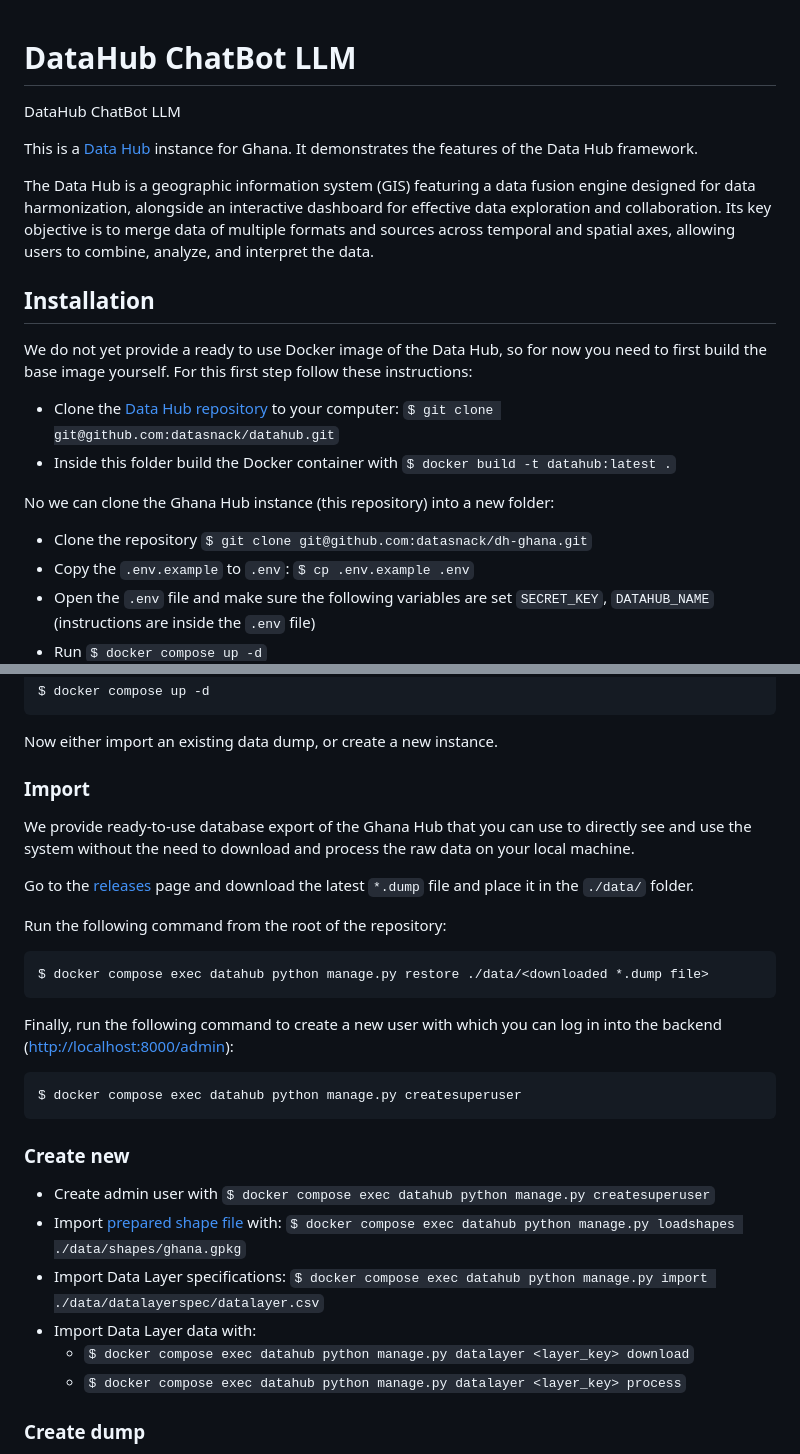
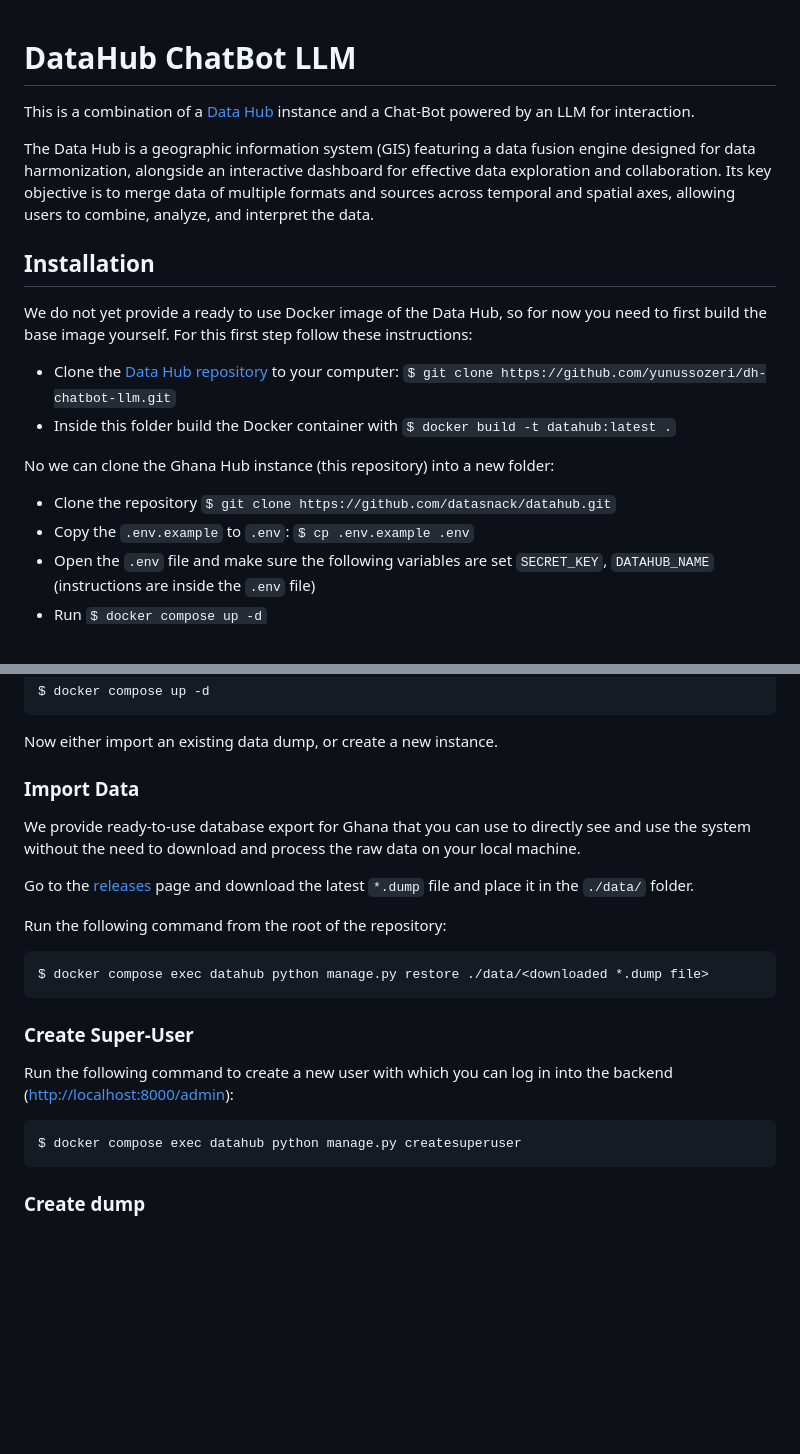
Before and after one commit to yunussozeri/dh-chatbot-llm, a Markdown page: README.md, 2 parts joined by grey strips. Rendered like a GitHub page; blank space fills up the shorter version.

```diff
--- a/README.md
+++ b/README.md
@@ -1,8 +1,6 @@
 # DataHub ChatBot LLM
-DataHub ChatBot LLM
 
-
-This is a [Data Hub](https://github.com/datasnack/datahub) instance for Ghana. It demonstrates the features of the Data Hub framework.
+This is a combination of a [Data Hub](https://github.com/datasnack/datahub) instance and a Chat-Bot powered by an LLM for interaction.
 
 The Data Hub is a geographic information system (GIS) featuring a data fusion engine designed for data harmonization, alongside an interactive dashboard for effective data exploration and collaboration. Its key objective is to merge data of multiple formats and sources across temporal and spatial axes, allowing users to combine, analyze, and interpret the data.
 
@@ -11,13 +9,13 @@ The Data Hub is a geographic information system (GIS) featuring a data fusion en
 
 We do not yet provide a ready to use Docker image of the Data Hub, so for now you need to first build the base image yourself. For this first step follow these instructions:
 
-- Clone the [Data Hub repository](https://github.com/datasnack/datahub) to your computer: `$ git clone git@github.com:datasnack/datahub.git`
+- Clone the [Data Hub repository](https://github.com/datasnack/datahub) to your computer: `$ git clone https://github.com/yunussozeri/dh-chatbot-llm.git`
 - Inside this folder build the Docker container with `$ docker build -t datahub:latest .`
 
 
 No we can clone the Ghana Hub instance (this repository) into a new folder:
 
-- Clone the repository `$ git clone git@github.com:datasnack/dh-ghana.git`
+- Clone the repository `$ git clone https://github.com/datasnack/datahub.git`
 - Copy the `.env.example` to `.env`: `$ cp .env.example .env`
 - Open the `.env` file and make sure the following variables are set `SECRET_KEY`, `DATAHUB_NAME` (instructions are inside the `.env` file)
 - Run `$ docker compose up -d`
@@ -34,9 +32,9 @@ If you change the `.env` file run the following command to apply the changes:
 
 Now either import an existing data dump, or create a new instance.
 
-### Import
+### Import Data
 
-We provide ready-to-use database export of the Ghana Hub that you can use to directly see and use the system without the need to download and process the raw data on your local machine.
+We provide ready-to-use database export for Ghana that you can use to directly see and use the system without the need to download and process the raw data on your local machine.
 
 Go to the [releases](https://github.com/datasnack/dh-ghana/releases) page and download the latest `*.dump` file and place it in the `./data/` folder.
 
@@ -44,19 +42,12 @@ Run the following command from the root of the repository:
 
     $ docker compose exec datahub python manage.py restore ./data/<downloaded *.dump file>
 
-Finally, run the following command to create a new user with which you can log in into the backend ([http://localhost:8000/admin](http://localhost:8000/)):
+
+### Create Super-User
+
+Run the following command to create a new user with which you can log in into the backend ([http://localhost:8000/admin](http://localhost:8000/)):
 
     $ docker compose exec datahub python manage.py createsuperuser
-
-
-### Create new
-
-- Create admin user with `$ docker compose exec datahub python manage.py createsuperuser`
-- Import [prepared shape file](https://github.com/datasnack/aoi-ghana) with: `$ docker compose exec datahub python manage.py loadshapes ./data/shapes/ghana.gpkg`
-- Import Data Layer specifications: `$ docker compose exec datahub python manage.py import ./data/datalayerspec/datalayer.csv`
-- Import Data Layer data with:
-    - `$ docker compose exec datahub python manage.py datalayer <layer_key> download`
-    - `$ docker compose exec datahub python manage.py datalayer <layer_key> process`
 
 
 ### Create dump
```
